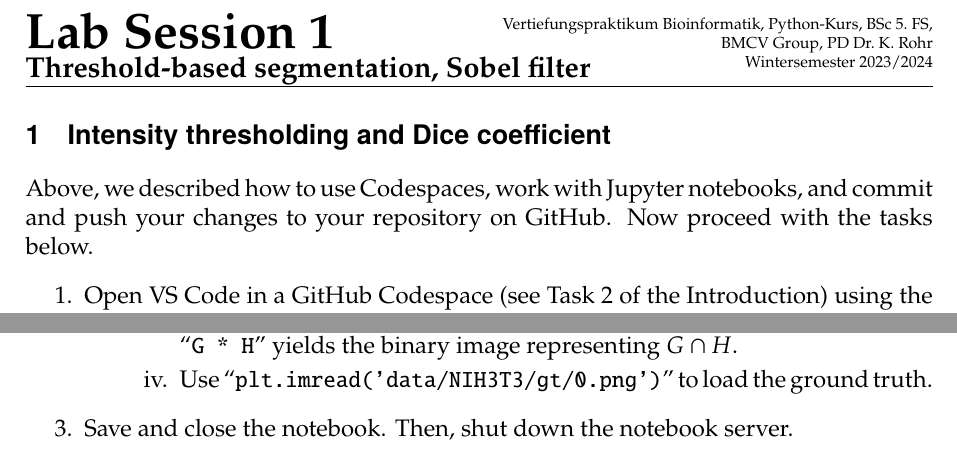
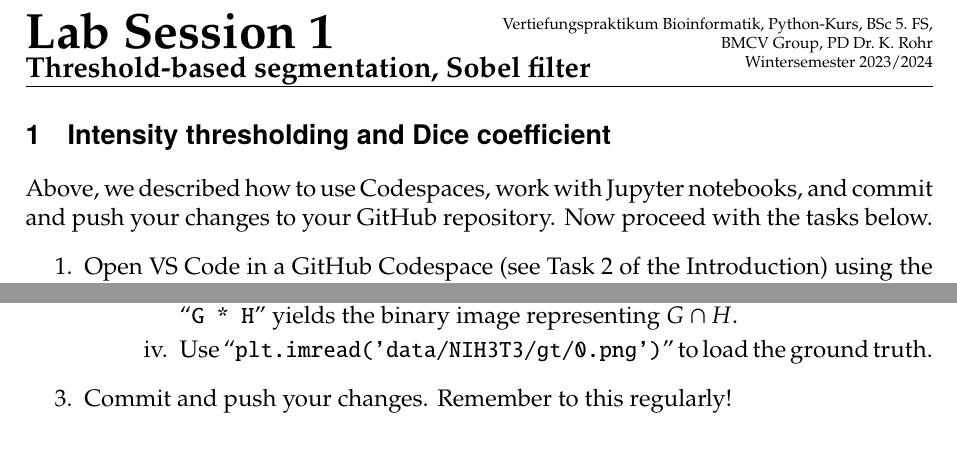
Before and after one commit to moritzkunzmann/mobi-fs5-python-assignments, a LaTeX problem sheet (assignments/session1.tex): two parts of pages 1 and 2 of 3, joined at a grey line, cut so that both start at the same text. Compiled offline with pdfLaTeX.

Commit message:
Update Task 1.3 of Lab Session 1

```diff
--- a/assignments/session1.tex
+++ b/assignments/session1.tex
@@ -14,7 +14,7 @@
 \section{Intensity thresholding and Dice coefficient}
 \label{task:threshold_segm}
 
-Above, we described how to use Codespaces, work with Jupyter notebooks, and commit and push your changes to your repository on GitHub. Now proceed with the tasks below.
+Above, we described how to use Codespaces, work with Jupyter notebooks, and commit and push your changes to your GitHub repository. Now proceed with the tasks below.
 \begin{enumerate}
     \item Open VS Code in a GitHub Codespace (see Task~2 of the Introduction) using the repository which you created before (see Task~1 of the Introduction).
     \item Open the Jupyter notebook \texttt{segm\_threshold.ipynb} and extend it as follows:
@@ -55,7 +55,7 @@ Above, we described how to use Codespaces, work with Jupyter notebooks, and comm
             \item Use ``\texttt{plt.imread('data/NIH3T3/gt/0.png')}'' to load the ground truth.
         \end{enumerate}
     \end{enumerate}
-    \item Save and close the notebook. Then, shut down the notebook server.
+    \item Commit and push your changes. Remember to this regularly!
 \end{enumerate}
 
 \begin{samepage}
```
